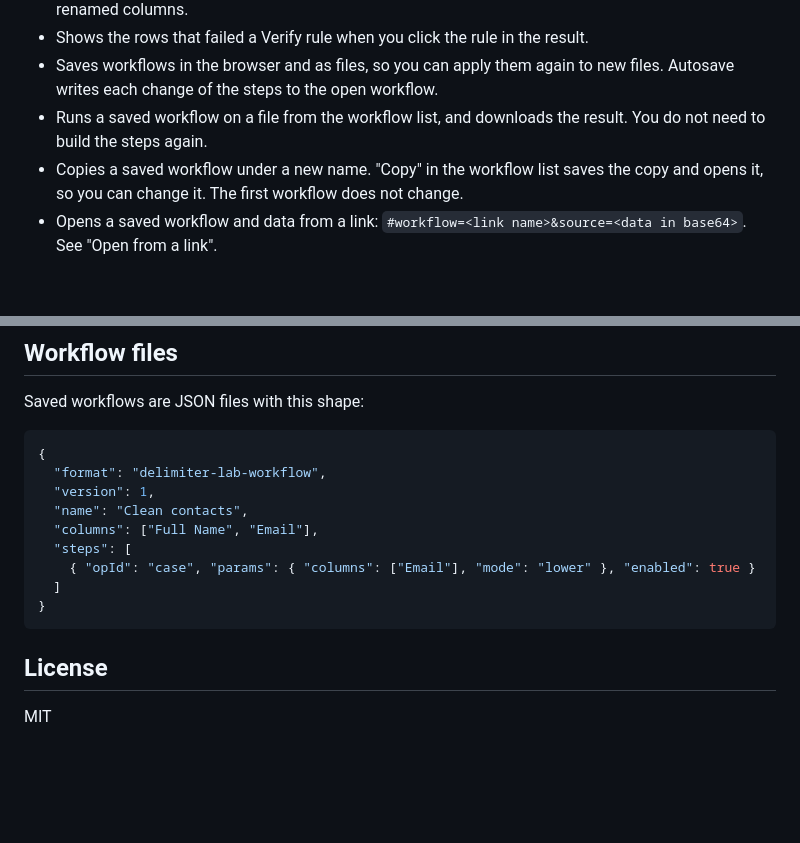
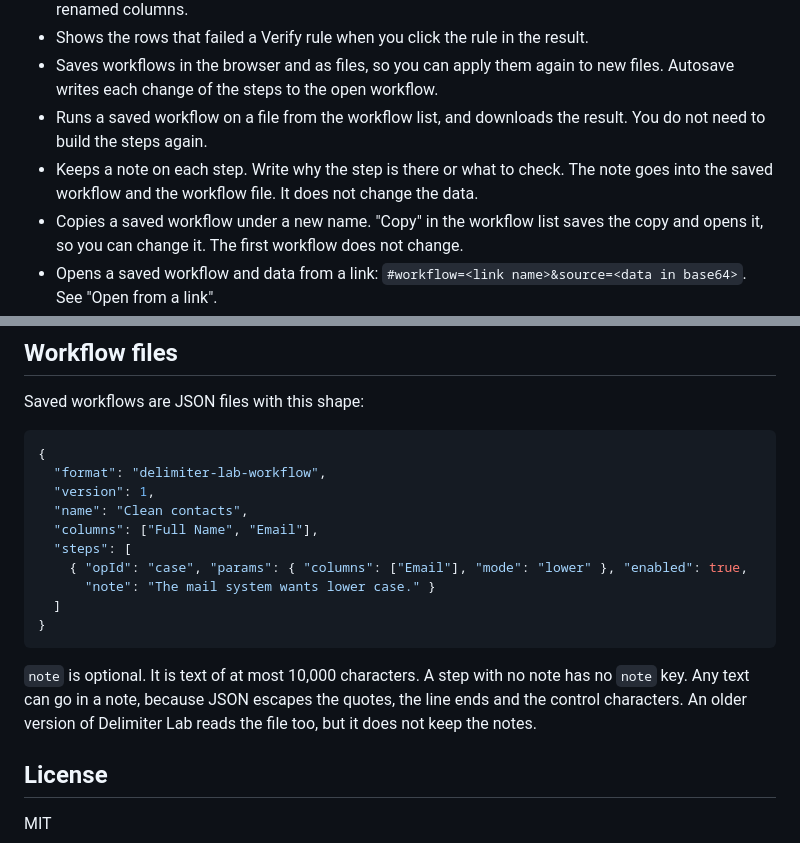
Before and after one commit to ethanpil/delimiter-lab, a Markdown page: README.md, 2 parts joined by grey strips. Drawn GitHub-style; blank space fills up the shorter version.

Commit message:
Write down the note of a step
Co-Authored-By: Claude Opus 5 <noreply@anthropic.com>

````diff
--- a/README.md
+++ b/README.md
@@ -17,6 +17,7 @@ Use it here: **https://ethanpil.github.io/delimiter-lab/**
 - Shows the rows that failed a Verify rule when you click the rule in the result.
 - Saves workflows in the browser and as files, so you can apply them again to new files. Autosave writes each change of the steps to the open workflow.
 - Runs a saved workflow on a file from the workflow list, and downloads the result. You do not need to build the steps again.
+- Keeps a note on each step. Write why the step is there or what to check. The note goes into the saved workflow and the workflow file. It does not change the data.
 - Copies a saved workflow under a new name. "Copy" in the workflow list saves the copy and opens it, so you can change it. The first workflow does not change.
 - Opens a saved workflow and data from a link: `#workflow=<link name>&source=<data in base64>`. See "Open from a link".
 - Reads many files as one Data Source. "Many files" is at stack at the start, and you can add files at any time. The columns go by name, and a column that a file does not have is empty for the rows of that file.
@@ -368,11 +369,16 @@ Saved workflows are JSON files with this shape:
   "name": "Clean contacts",
   "columns": ["Full Name", "Email"],
   "steps": [
-    { "opId": "case", "params": { "columns": ["Email"], "mode": "lower" }, "enabled": true }
+    { "opId": "case", "params": { "columns": ["Email"], "mode": "lower" }, "enabled": true,
+      "note": "The mail system wants lower case." }
   ]
 }
 ```
 
+`note` is optional. It is text of at most 10,000 characters. A step with no note has no `note` key.
+Any text can go in a note, because JSON escapes the quotes, the line ends and the control
+characters. An older version of Delimiter Lab reads the file too, but it does not keep the notes.
+
 ## License
 
 MIT
````
Also changed, not shown: CHANGELOG.md (+1 -0 lines), CONTEXT.md (+2 -1 lines).
